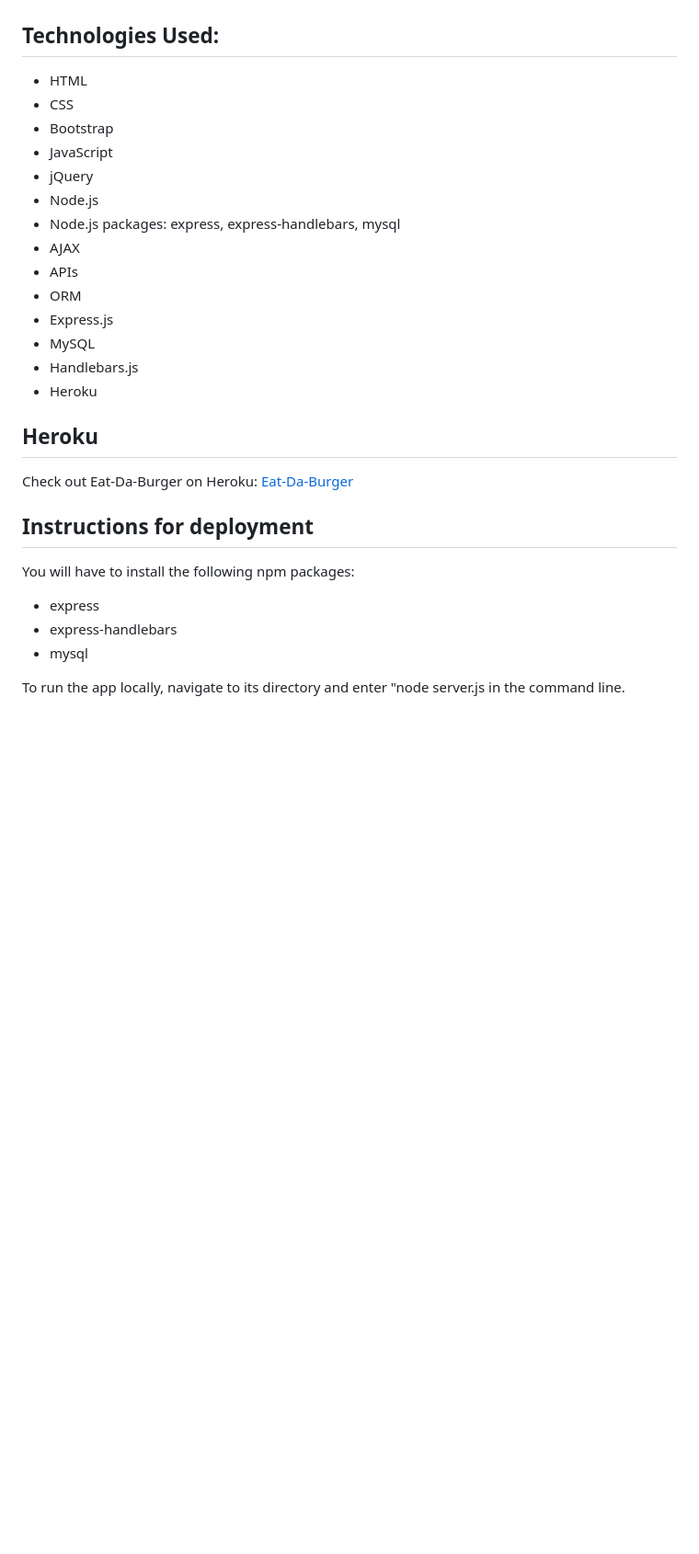
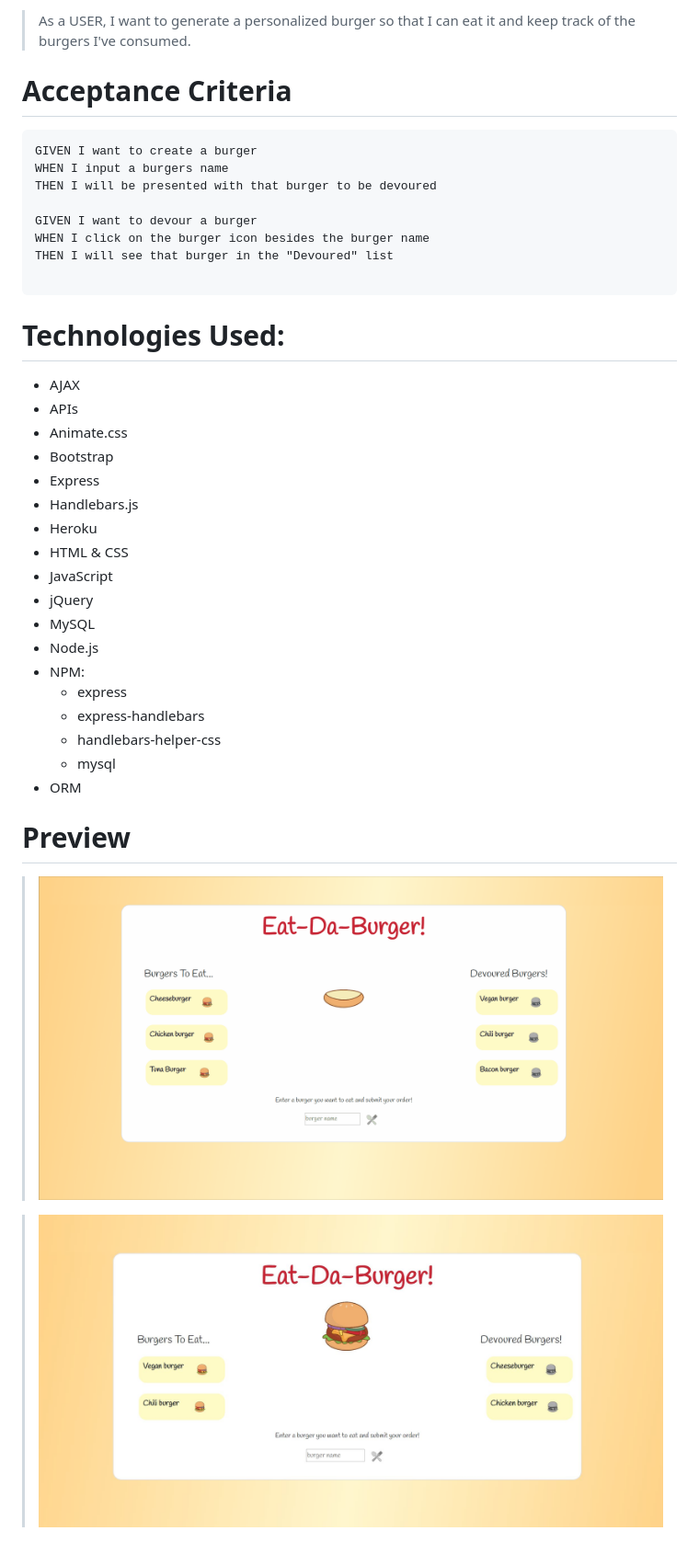
Before and after one commit to Eshi44/Eat-Da-Burger, a Markdown page: README.md, the part around the change printed below. Shown: that part at 92% size. Drawn GitHub-style; pictures changed too: public/assets/img/eat-da-burger-gif.gif (added), public/assets/img/eat-da-burger.png (added); blank space fills up the shorter version.

Commit message:
finalized readme

````diff
--- a/README.md
+++ b/README.md
@@ -13,32 +13,41 @@ https://eat-da-burger-log-da-burger.herokuapp.com/
 
+> As a USER, I want to generate a personalized burger so that I can eat it and keep track of the burgers I've consumed.
 
+# Acceptance Criteria
 
-## Technologies Used:
+```
+GIVEN I want to create a burger
+WHEN I input a burgers name
+THEN I will be presented with that burger to be devoured
 
-* HTML
-* CSS
-* Bootstrap
-* JavaScript
-* jQuery
-* Node.js
-* Node.js packages: express, express-handlebars, mysql
-* AJAX
-* APIs
-* ORM
-* Express.js
-* MySQL
-* Handlebars.js
-* Heroku
+GIVEN I want to devour a burger
+WHEN I click on the burger icon besides the burger name
+THEN I will see that burger in the "Devoured" list
 
-## Heroku
+```
 
-Check out Eat-Da-Burger on Heroku: [Eat-Da-Burger](https://eat-da-burger-log-da-burger.herokuapp.com/ )
+# Technologies Used:
+- AJAX
+- APIs
+- Animate.css
+- Bootstrap
+- Express
+- Handlebars.js
+- Heroku
+- HTML & CSS
+- JavaScript
+- jQuery
+- MySQL
+- Node.js
+- NPM:
+  - express
+  - express-handlebars
+  - handlebars-helper-css
+  - mysql
+- ORM
 
-## Instructions for deployment
+# Preview
 
-You will have to install the following npm packages:
-* express
-* express-handlebars
-* mysql
+>![Eat-da-burger-gif](public/assets/img/eat-da-burger-gif.gif)
 
-To run the app locally, navigate to its directory and enter "node server.js in the command line.
+>![Eat-da-burger](public/assets/img/eat-da-burger.png)
````
Also changed, not shown: other parts of README.md (+7 -7 lines).
